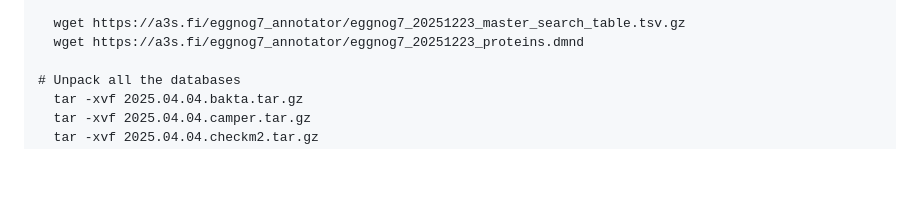
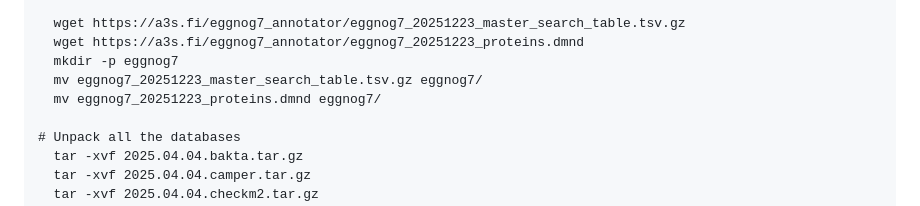
Before and after one commit to fischuu/Pipeline-Holoruminant-Meta, a Markdown page: README.md, the part around the change. Rendered like a GitHub page; blank space fills up the shorter version.

```diff
--- a/README.md
+++ b/README.md
@@ -130,6 +130,9 @@ use them for unpacking the files, as this will significantly increase the speed.
 
   wget https://a3s.fi/eggnog7_annotator/eggnog7_20251223_master_search_table.tsv.gz
   wget https://a3s.fi/eggnog7_annotator/eggnog7_20251223_proteins.dmnd
+  mkdir -p eggnog7
+  mv eggnog7_20251223_master_search_table.tsv.gz eggnog7/
+  mv eggnog7_20251223_proteins.dmnd eggnog7/
 
 # Unpack all the databases
   tar -xvf 2025.04.04.bakta.tar.gz
```
